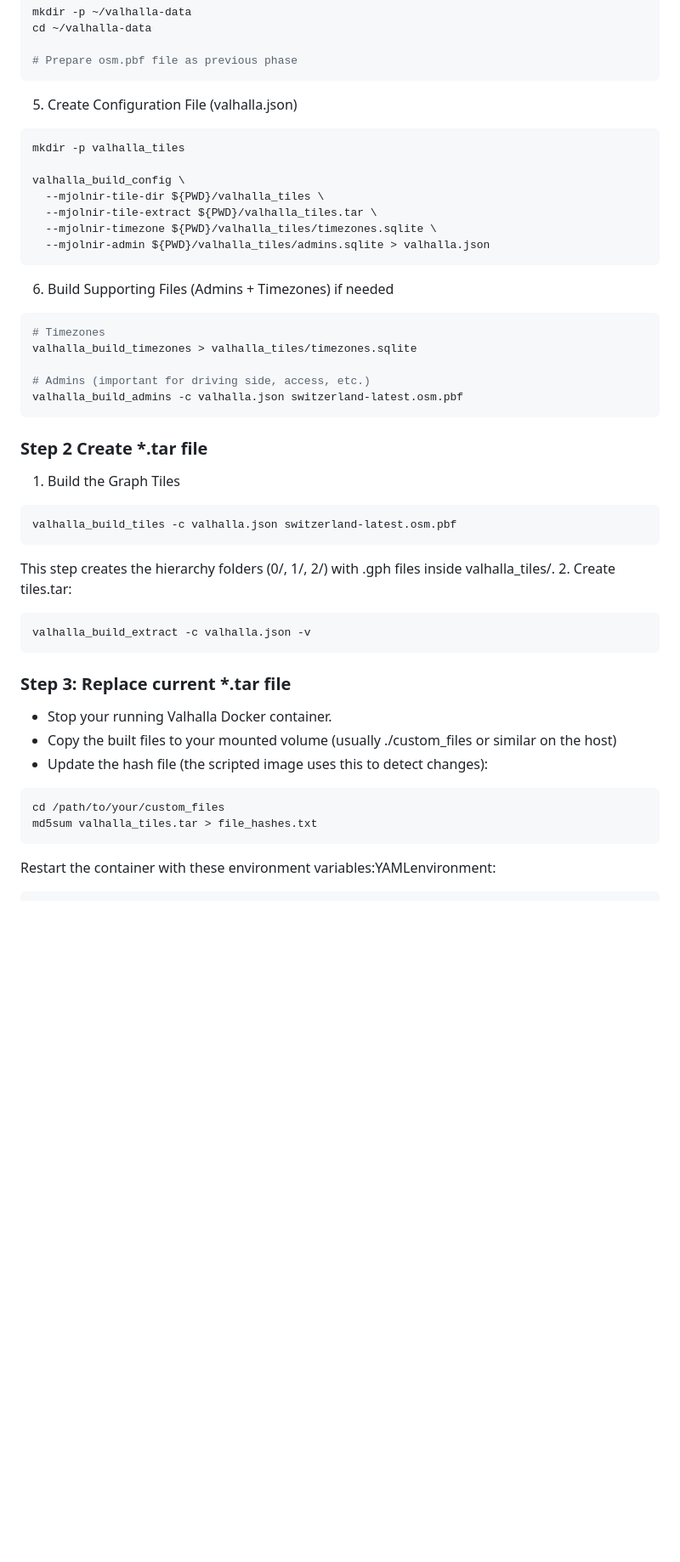
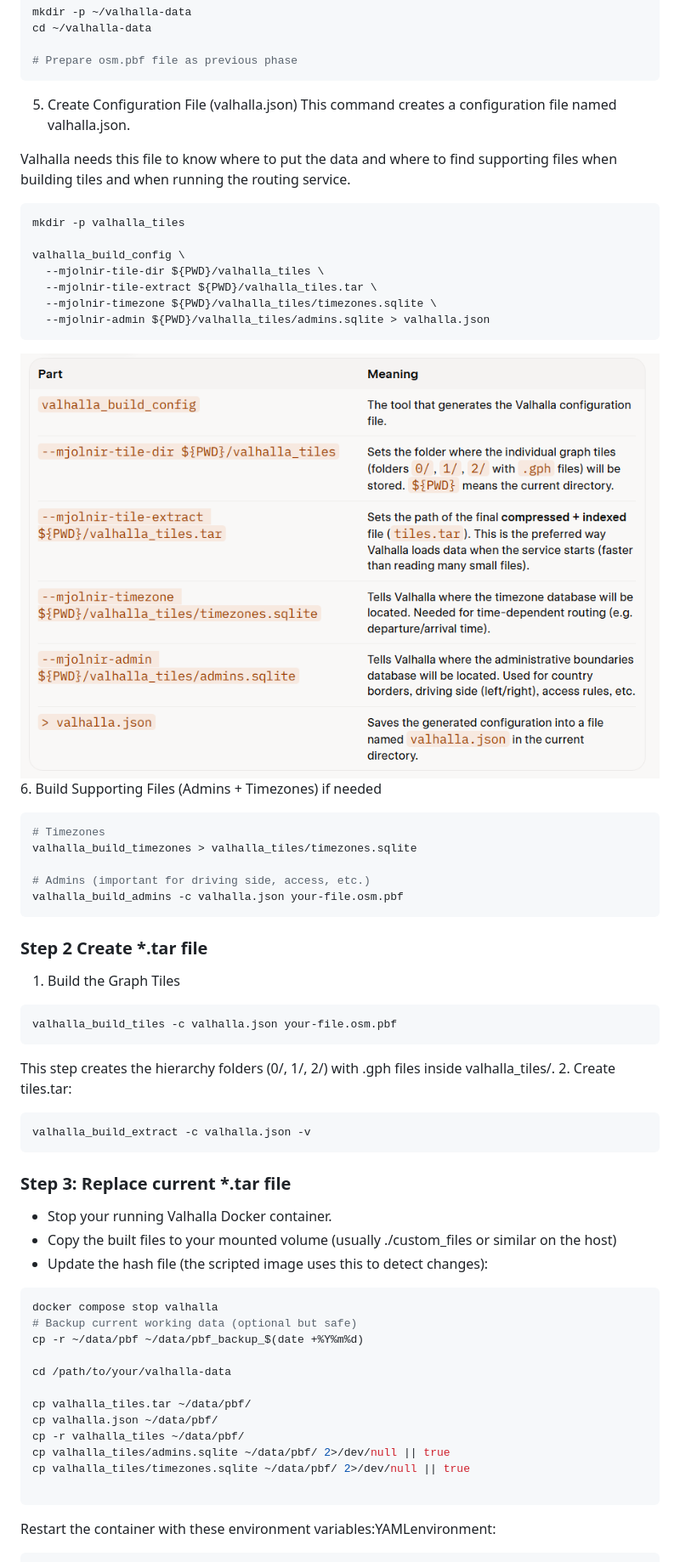
Before and after one commit to thanhlenguyen/tiledgraph, a Markdown page: note.md, the part around the change printed below. Shown: that part at 85% size. GitHub-like rendering; pictures changed too: image.png (added); blank space fills up the shorter version.

Commit message:
Update Valhalla_update process

````diff
--- a/note.md
+++ b/note.md
@@ -687,6 +687,9 @@ cd ~/valhalla-data
 # Prepare osm.pbf file as previous phase
 ```
 5. Create Configuration File (valhalla.json)
+This command creates a configuration file named valhalla.json.
+
+Valhalla needs this file to know where to put the data and where to find supporting files when building tiles and when running the routing service.
 ```Bash
 mkdir -p valhalla_tiles
 
@@ -696,18 +699,19 @@ valhalla_build_config \
   --mjolnir-timezone ${PWD}/valhalla_tiles/timezones.sqlite \
   --mjolnir-admin ${PWD}/valhalla_tiles/admins.sqlite > valhalla.json
 ```
+![alt text](image.png)
 6. Build Supporting Files (Admins + Timezones) if needed
 ```Bash
 # Timezones
 valhalla_build_timezones > valhalla_tiles/timezones.sqlite
 
 # Admins (important for driving side, access, etc.)
-valhalla_build_admins -c valhalla.json switzerland-latest.osm.pbf
+valhalla_build_admins -c valhalla.json your-file.osm.pbf
 ```
 ### Step 2 Create *.tar file
 1. Build the Graph Tiles
 ```Bash
-valhalla_build_tiles -c valhalla.json switzerland-latest.osm.pbf
+valhalla_build_tiles -c valhalla.json your-file.osm.pbf
 ```
 This step creates the hierarchy folders (0/, 1/, 2/) with .gph files inside valhalla_tiles/.
 2. Create tiles.tar:
@@ -719,8 +723,18 @@ valhalla_build_extract -c valhalla.json -v
 - Copy the built files to your mounted volume (usually ./custom_files or similar on the host)
 - Update the hash file (the scripted image uses this to detect changes):
 ```Bash
-cd /path/to/your/custom_files
-md5sum valhalla_tiles.tar > file_hashes.txt
+docker compose stop valhalla
+# Backup current working data (optional but safe)
+cp -r ~/data/pbf ~/data/pbf_backup_$(date +%Y%m%d)
+
+cd /path/to/your/valhalla-data
+
+cp valhalla_tiles.tar ~/data/pbf/
+cp valhalla.json ~/data/pbf/
+cp -r valhalla_tiles ~/data/pbf/
+cp valhalla_tiles/admins.sqlite ~/data/pbf/ 2>/dev/null || true
+cp valhalla_tiles/timezones.sqlite ~/data/pbf/ 2>/dev/null || true
+
 ```
 Restart the container with these environment variables:YAMLenvironment:
 ```bash
````
Also changed, not shown: other parts of note.md (+2 -0 lines), 16 other files.
